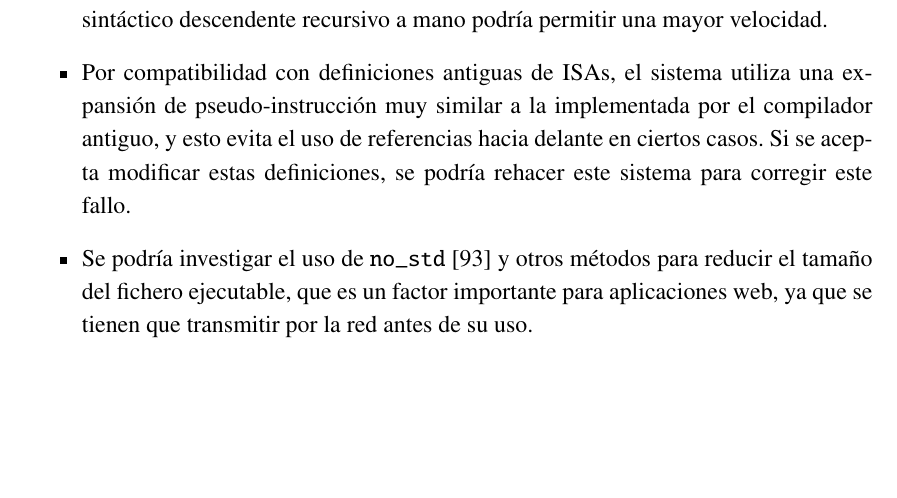
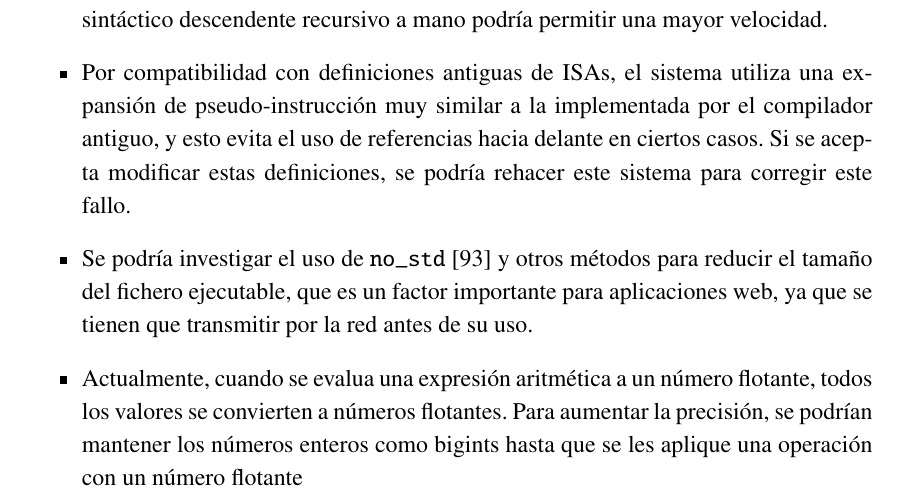
Before and after one commit to ALVAROPING1/TFG, a LaTeX thesis (report.tex, which reads parts/conclusions.tex): part of page 132 of 150, cut so that both start at the same text, the shorter picture padded with empty space. Compiled offline with LuaLaTeX.

Commit message:
added another future work

```diff
--- a/parts/conclusions.tex
+++ b/parts/conclusions.tex
@@ -138,4 +138,8 @@ sistema:
     otros métodos para reducir el tamaño del fichero ejecutable, que es un
     factor importante para aplicaciones web, ya que se tienen que transmitir por
     la red antes de su uso.
+    \item Actualmente, cuando se evalua una \gls{expression} aritmética a un
+    número flotante, todos los valores se convierten a números flotantes. Para
+    aumentar la precisión, se podrían mantener los números enteros como
+    \glspl{bigint} hasta que se les aplique una operación con un número flotante
 \end{itemize}
```
